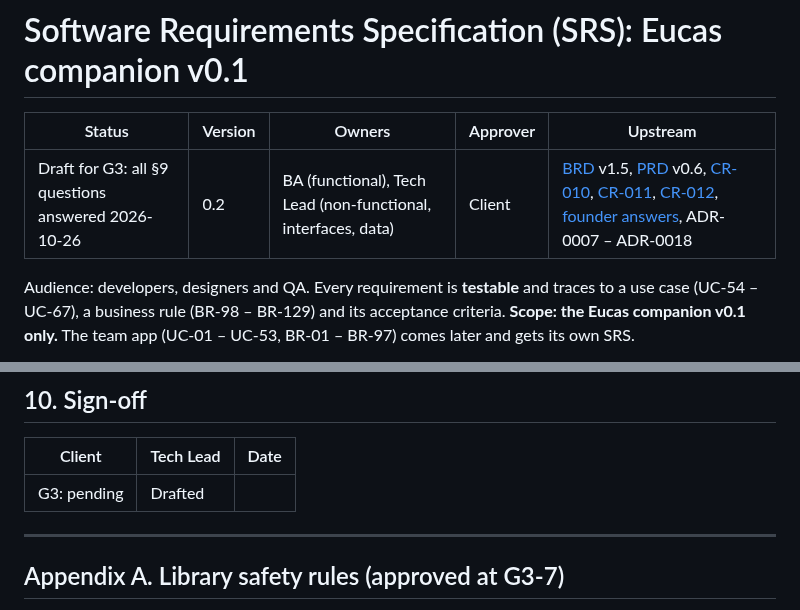
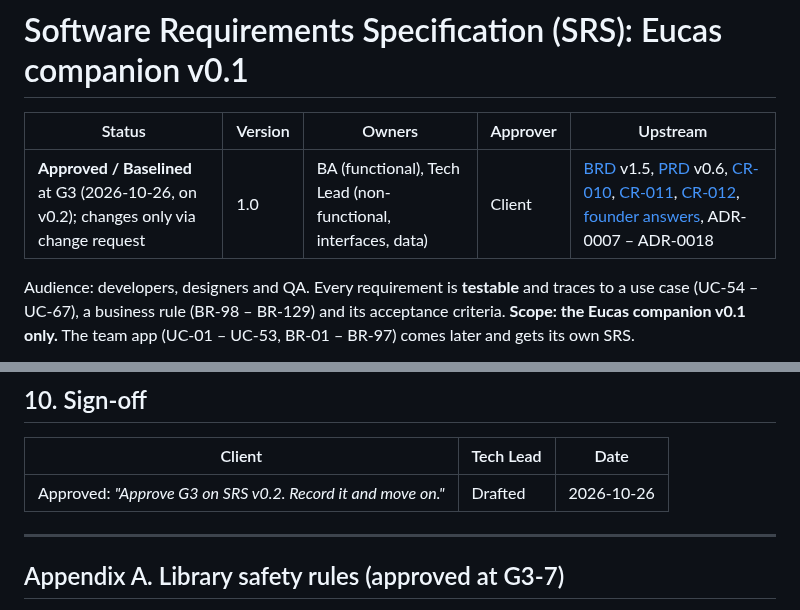
Before and after one commit to Majd-Alhakim/bench, a Markdown page: docs/requirements/SRS.md, 2 parts joined by grey strips. GitHub-like rendering.

```diff
--- a/docs/requirements/SRS.md
+++ b/docs/requirements/SRS.md
@@ -2,7 +2,7 @@
 
 | Status | Version | Owners | Approver | Upstream |
 |---|---|---|---|---|
-| Draft for G3: all §9 questions answered 2026-10-26 | 0.2 | BA (functional), Tech Lead (non-functional, interfaces, data) | Client | [BRD](BRD.md) v1.5, [PRD](PRD.md) v0.6, [CR-010](change-requests/CR-010.md), [CR-011](change-requests/CR-011.md), [CR-012](change-requests/CR-012.md), [founder answers](interviews/2026-10-26-v1.4-open-items.md), ADR-0007 – ADR-0018 |
+| **Approved / Baselined** at G3 (2026-10-26, on v0.2); changes only via change request | 1.0 | BA (functional), Tech Lead (non-functional, interfaces, data) | Client | [BRD](BRD.md) v1.5, [PRD](PRD.md) v0.6, [CR-010](change-requests/CR-010.md), [CR-011](change-requests/CR-011.md), [CR-012](change-requests/CR-012.md), [founder answers](interviews/2026-10-26-v1.4-open-items.md), ADR-0007 – ADR-0018 |
 
 Audience: developers, designers and QA. Every requirement is **testable** and traces to a use case (UC-54 – UC-67), a business rule (BR-98 – BR-129) and its acceptance criteria. **Scope: the Eucas companion v0.1 only.** The team app (UC-01 – UC-53, BR-01 – BR-97) comes later and gets its own SRS.
 
@@ -968,7 +968,7 @@ You asked the tech lead to propose library rules from the bypass suite. [Appendi
 
 | Client | Tech Lead | Date |
 |---|---|---|
-| G3: pending | Drafted | |
+| Approved: *"Approve G3 on SRS v0.2. Record it and move on."* | Drafted | 2026-10-26 |
 
 ---
 
```
Also changed, not shown: docs/process/STATUS.md (+4 -3 lines).
